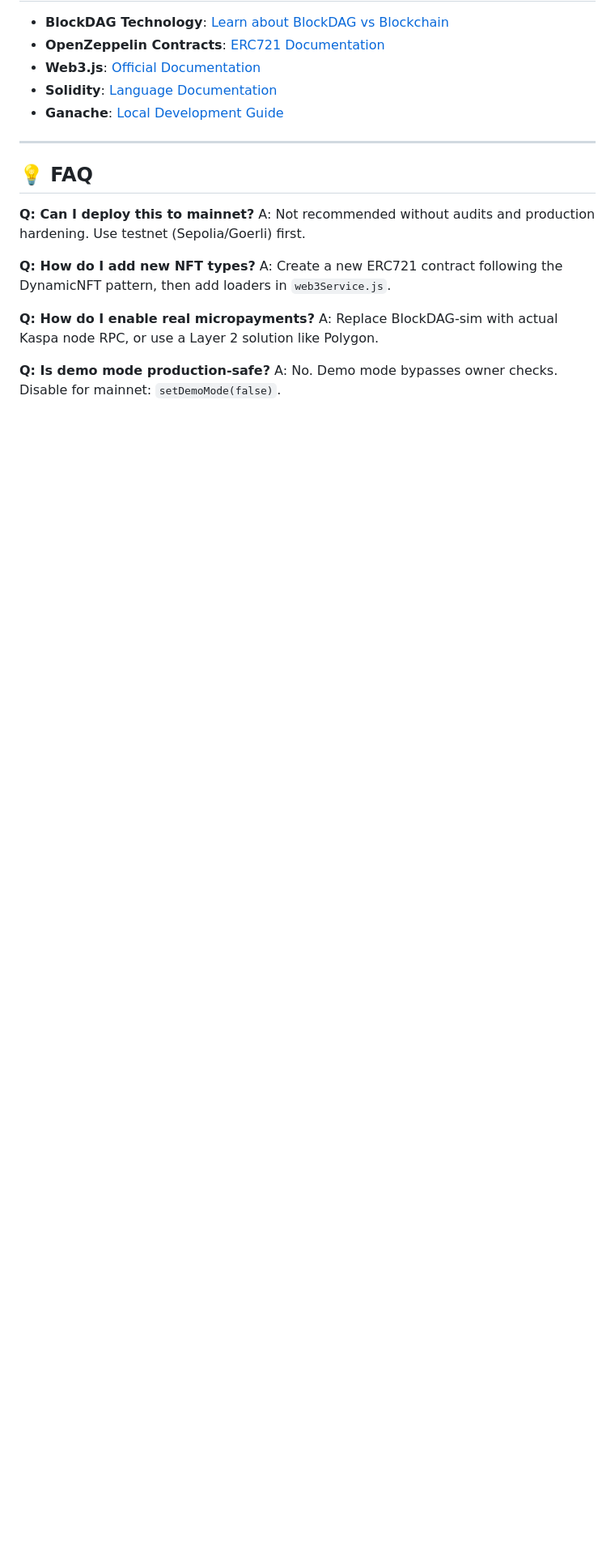
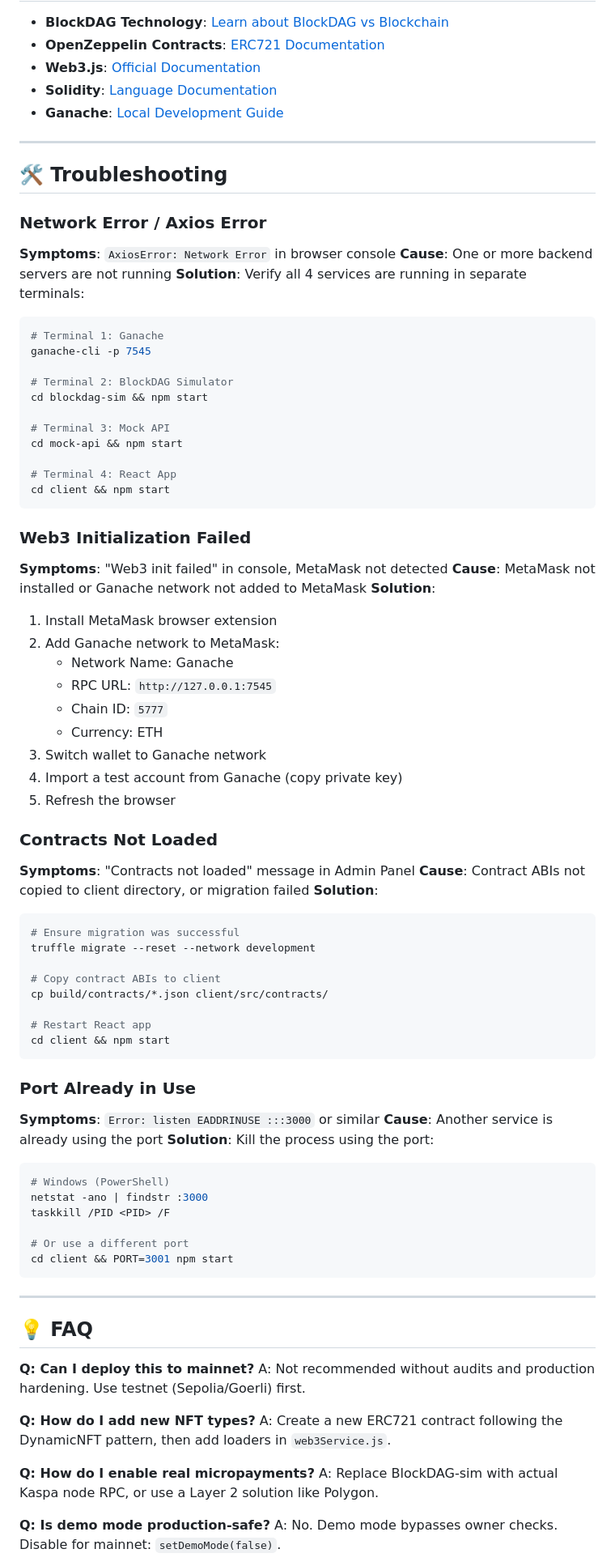
Before and after one commit to Maxephraim09/Hash-Heros, a Markdown page: README.md, the part around one of its changes. Shown at 81% size. Rendered like a GitHub page; blank space fills up the shorter version.

Commit message:
Update: doc
On how to run the application to avoid crash errors

````diff
--- a/README.md
+++ b/README.md
@@ -541,6 +562,70 @@ This project is licensed under the **MIT License** — see `LICENSE` file for de
 
 ---
 
+## 🛠️ Troubleshooting
+
+### Network Error / Axios Error
+**Symptoms**: `AxiosError: Network Error` in browser console
+**Cause**: One or more backend servers are not running
+**Solution**: Verify all 4 services are running in separate terminals:
+```bash
+# Terminal 1: Ganache
+ganache-cli -p 7545
+
+# Terminal 2: BlockDAG Simulator
+cd blockdag-sim && npm start
+
+# Terminal 3: Mock API
+cd mock-api && npm start
+
+# Terminal 4: React App
+cd client && npm start
+```
+
+### Web3 Initialization Failed
+**Symptoms**: "Web3 init failed" in console, MetaMask not detected
+**Cause**: MetaMask not installed or Ganache network not added to MetaMask
+**Solution**:
+1. Install MetaMask browser extension
+2. Add Ganache network to MetaMask:
+   - Network Name: Ganache
+   - RPC URL: `http://127.0.0.1:7545`
+   - Chain ID: `5777`
+   - Currency: ETH
+3. Switch wallet to Ganache network
+4. Import a test account from Ganache (copy private key)
+5. Refresh the browser
+
+### Contracts Not Loaded
+**Symptoms**: "Contracts not loaded" message in Admin Panel
+**Cause**: Contract ABIs not copied to client directory, or migration failed
+**Solution**:
+```bash
+# Ensure migration was successful
+truffle migrate --reset --network development
+
+# Copy contract ABIs to client
+cp build/contracts/*.json client/src/contracts/
+
+# Restart React app
+cd client && npm start
+```
+
+### Port Already in Use
+**Symptoms**: `Error: listen EADDRINUSE :::3000` or similar
+**Cause**: Another service is already using the port
+**Solution**: Kill the process using the port:
+```bash
+# Windows (PowerShell)
+netstat -ano | findstr :3000
+taskkill /PID <PID> /F
+
+# Or use a different port
+cd client && PORT=3001 npm start
+```
+
+---
+
 ## 💡 FAQ
 
 **Q: Can I deploy this to mainnet?**
````
Also changed, not shown: other parts of README.md (+28 -4 lines).
